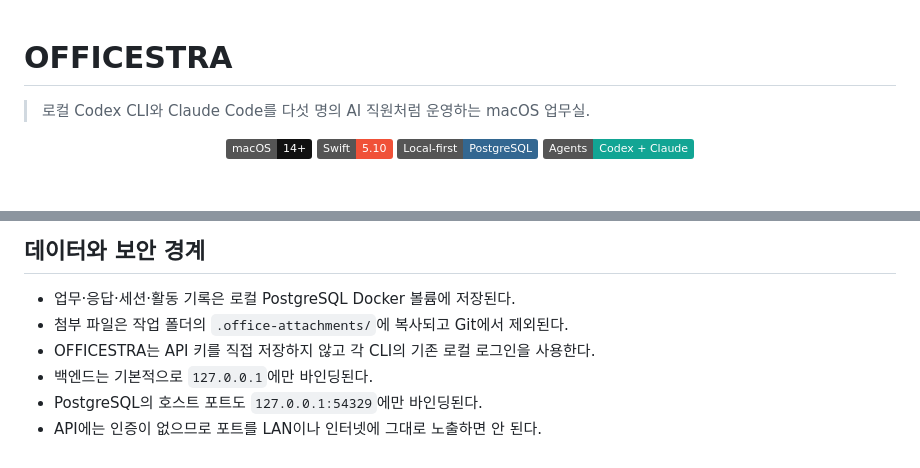
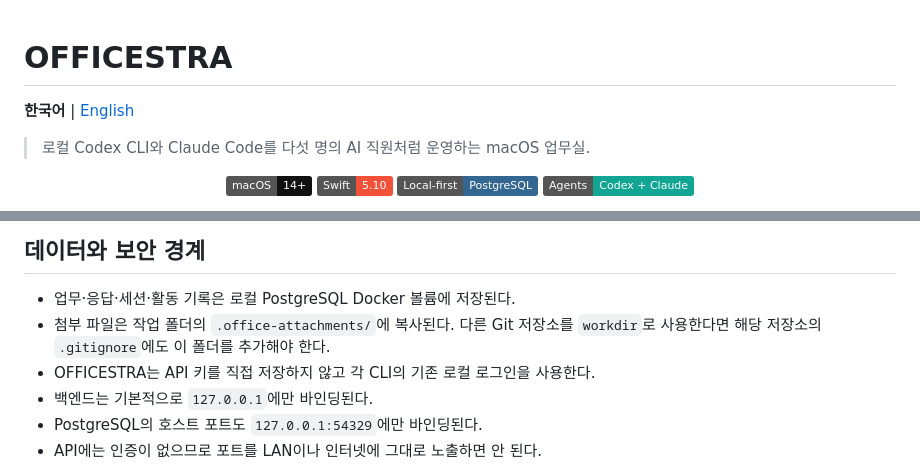
Before and after one commit to neosp8888-design/office, a Markdown page: README.md, 2 parts joined by grey strips. Rendered like a GitHub page; badges without logos; blank space fills up the shorter version.

Commit message:
docs: add English README

```diff
--- a/README.md
+++ b/README.md
@@ -1,4 +1,6 @@
 # OFFICESTRA
+
+**한국어** | [English](README.en.md)
 
 > 로컬 Codex CLI와 Claude Code를 다섯 명의 AI 직원처럼 운영하는 macOS 업무실.
 
@@ -256,7 +258,7 @@ curl -X POST http://127.0.0.1:4317/api/agent-jobs \
 ## 데이터와 보안 경계
 
 - 업무·응답·세션·활동 기록은 로컬 PostgreSQL Docker 볼륨에 저장된다.
-- 첨부 파일은 작업 폴더의 `.office-attachments/`에 복사되고 Git에서 제외된다.
+- 첨부 파일은 작업 폴더의 `.office-attachments/`에 복사된다. 다른 Git 저장소를 `workdir`로 사용한다면 해당 저장소의 `.gitignore`에도 이 폴더를 추가해야 한다.
 - OFFICESTRA는 API 키를 직접 저장하지 않고 각 CLI의 기존 로컬 로그인을 사용한다.
 - 백엔드는 기본적으로 `127.0.0.1`에만 바인딩된다.
 - PostgreSQL의 호스트 포트도 `127.0.0.1:54329`에만 바인딩된다.
```
Also changed, not shown: README.en.md (added, +298 -0 lines).
